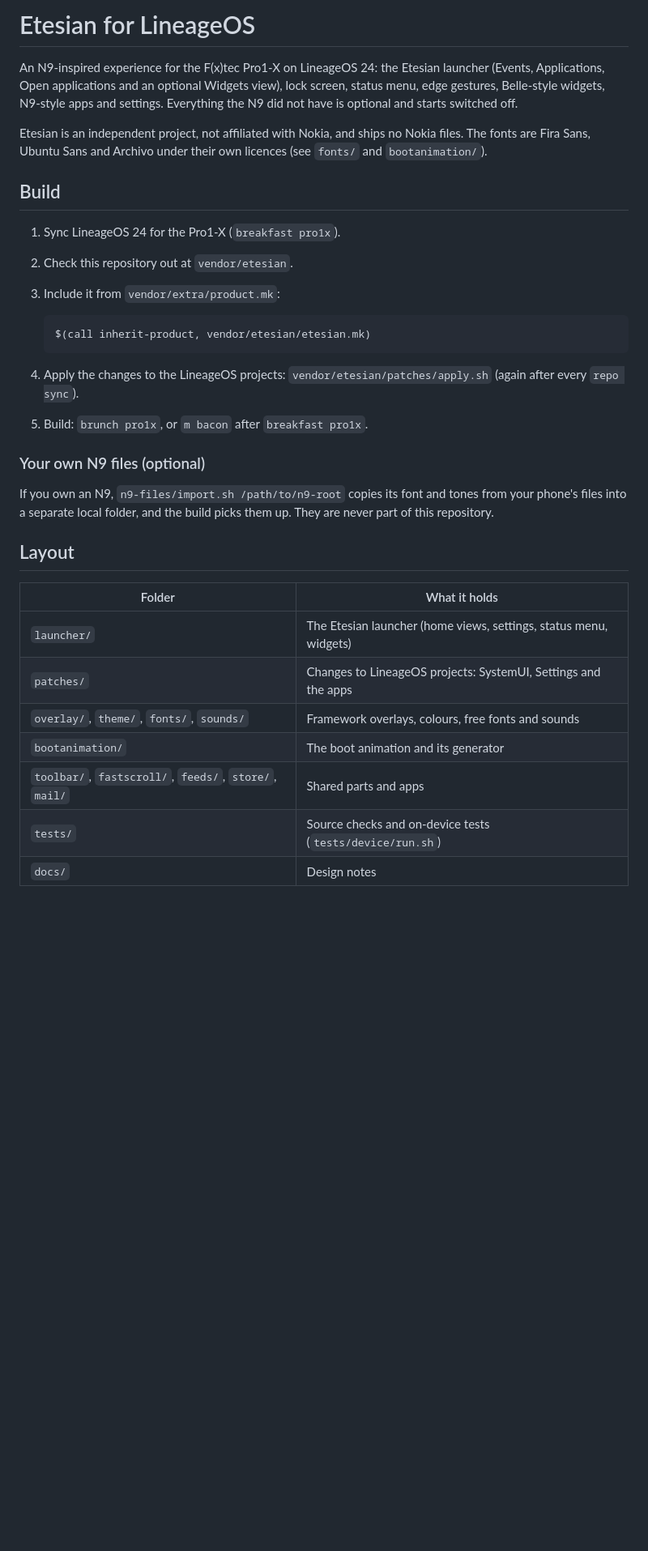
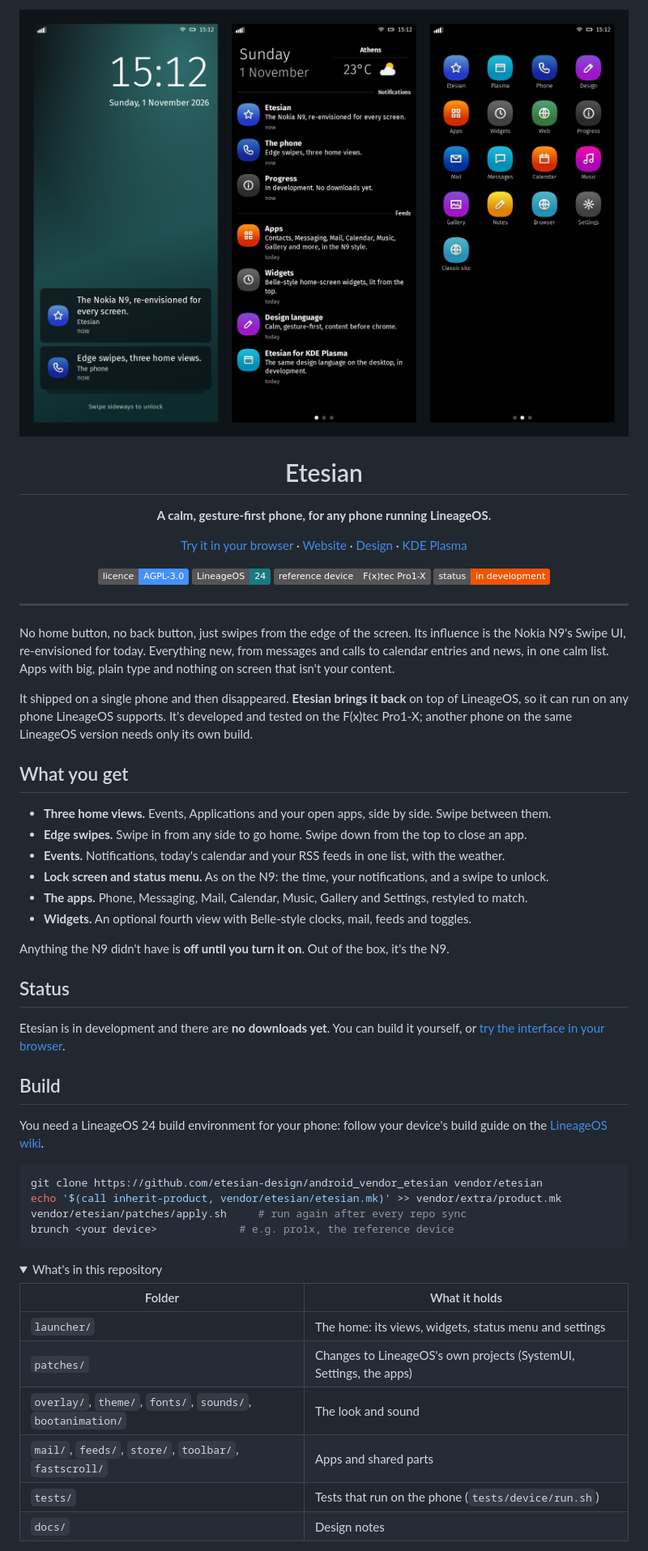
Before and after one commit to Etesian-design/android_vendor_etesian, a Markdown page: README.md, the part around one of its changes. Shown at 81% size. Drawn GitHub-style; pictures changed too: .github/readme/phone.png (added); folded sections open; badges without logos; blank space fills up the shorter version.

Commit message:
README: lead with Etesian, screenshot and links; keep local/ out of git

````diff
--- a/README.md
+++ b/README.md
@@ -1,38 +1,73 @@
-# Etesian for LineageOS
+<p align="center">
+  <img src=".github/readme/phone.png" width="760" alt="Etesian's lock screen, Events view and Applications view">
+</p>
 
-An N9-inspired experience for the F(x)tec Pro1-X on LineageOS 24: the Etesian launcher (Events, Applications, Open
-applications and an optional Widgets view), lock screen, status menu, edge gestures, Belle-style widgets, N9-style
-apps and settings. Everything the N9 did not have is optional and starts switched off.
+<h1 align="center">Etesian</h1>
 
-Etesian is an independent project, not affiliated with Nokia, and ships no Nokia files. The fonts are Fira Sans,
-Ubuntu Sans and Archivo under their own licences (see `fonts/` and `bootanimation/`).
+<p align="center">
+  <b>A calm, gesture-first phone, for any phone running LineageOS.</b>
+</p>
+
+<p align="center">
+  <a href="https://etesian-design.com/phone">Try it in your browser</a> ·
+  <a href="https://etesian-design.com">Website</a> ·
+  <a href="https://github.com/etesian-design/design">Design</a> ·
+  <a href="https://github.com/etesian-design/plasma">KDE Plasma</a>
+</p>
+
+<p align="center">
+  <img alt="Licence: AGPL-3.0" src="https://img.shields.io/badge/licence-AGPL--3.0-4591FF">
+  <img alt="LineageOS 24" src="https://img.shields.io/badge/LineageOS-24-167C80">
+  <img alt="Reference device: F(x)tec Pro1-X" src="https://img.shields.io/badge/reference%20device-F(x)tec%20Pro1--X-555">
+  <img alt="Status: in development" src="https://img.shields.io/badge/status-in%20development-EF5500">
+</p>
+
+---
+
+No home button, no back button, just swipes from the edge of the screen. Its influence is the Nokia N9's Swipe UI,
+re-envisioned for today. Everything new, from messages and calls to calendar entries and news, in one calm
+list. Apps with big, plain type and nothing on screen that isn't your content.
+
+It shipped on a single phone and then disappeared. **Etesian brings it back** on top of LineageOS, so it can run on any
+phone LineageOS supports. It's developed and tested on the F(x)tec Pro1-X; another phone on the same LineageOS version
+needs only its own build.
+
+## What you get
+
+- **Three home views.** Events, Applications and your open apps, side by side. Swipe between them.
+- **Edge swipes.** Swipe in from any side to go home. Swipe down from the top to close an app.
+- **Events.** Notifications, today's calendar and your RSS feeds in one list, with the weather.
+- **Lock screen and status menu.** As on the N9: the time, your notifications, and a swipe to unlock.
+- **The apps.** Phone, Messaging, Mail, Calendar, Music, Gallery and Settings, restyled to match.
+- **Widgets.** An optional fourth view with Belle-style clocks, mail, feeds and toggles.
+
+Anything the N9 didn't have is **off until you turn it on**. Out of the box, it's the N9.
+
+## Status
+
+Etesian is in development and there are **no downloads yet**. You can build it yourself, or
+[try the interface in your browser](https://etesian-design.com/phone).
 
 ## Build
 
-1. Sync LineageOS 24 for the Pro1-X (`breakfast pro1x`).
-2. Check this repository out at `vendor/etesian`.
-3. Include it from `vendor/extra/product.mk`:
+You need a LineageOS 24 build environment for your phone: follow your device's build guide on the
+[LineageOS wiki](https://wiki.lineageos.org/devices/).
 
-   ```
-   $(call inherit-product, vendor/etesian/etesian.mk)
-   ```
+```sh
+git clone https://github.com/etesian-design/android_vendor_etesian vendor/etesian
+echo '$(call inherit-product, vendor/etesian/etesian.mk)' >> vendor/extra/product.mk
+vendor/etesian/patches/apply.sh     # run again after every repo sync
+brunch <your device>             # e.g. pro1x, the reference device
+```
 
-4. Apply the changes to the LineageOS projects: `vendor/etesian/patches/apply.sh` (again after every `repo sync`).
-5. Build: `brunch pro1x`, or `m bacon` after `breakfast pro1x`.
-
-### Your own N9 files (optional)
-
-If you own an N9, `n9-files/import.sh /path/to/n9-root` copies its font and tones from your phone's files into a
-separate local folder, and the build picks them up. They are never part of this repository.
-
-## Layout
+<details>
+<summary>What's in this repository</summary>
 
 | Folder | What it holds |
 |---|---|
-| `launcher/` | The Etesian launcher (home views, settings, status menu, widgets) |
-| `patches/` | Changes to LineageOS projects: SystemUI, Settings and the apps |
-| `overlay/`, `theme/`, `fonts/`, `sounds/` | Framework overlays, colours, free fonts and sounds |
-| `bootanimation/` | The boot animation and its generator |
-| `toolbar/`, `fastscroll/`, `feeds/`, `store/`, `mail/` | Shared parts and apps |
-| `tests/` | Source checks and on-device tests (`tests/device/run.sh`) |
+| `launcher/` | The home: its views, widgets, status menu and settings |
+| `patches/` | Changes to LineageOS's own projects (SystemUI, Settings, the apps) |
+| `overlay/`, `theme/`, `fonts/`, `sounds/`, `bootanimation/` | The look and sound |
+| `mail/`, `feeds/`, `store/`, `toolbar/`, `fastscroll/` | Apps and shared parts |
+| `tests/` | Tests that run on the phone (`tests/device/run.sh`) |
 | `docs/` | Design notes |
````
Also changed, not shown: other parts of README.md (+7 -1 lines), 1 other file.
